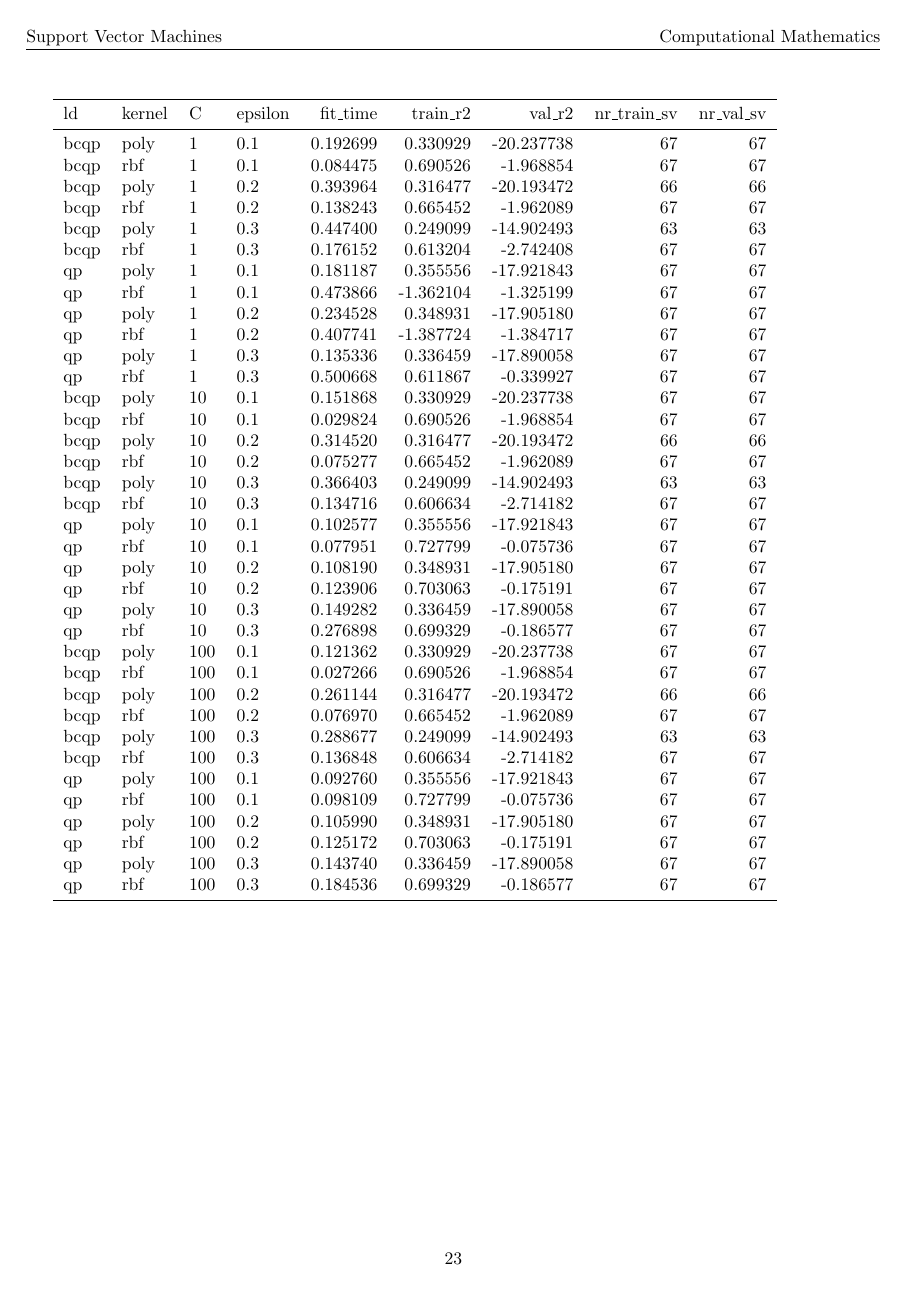
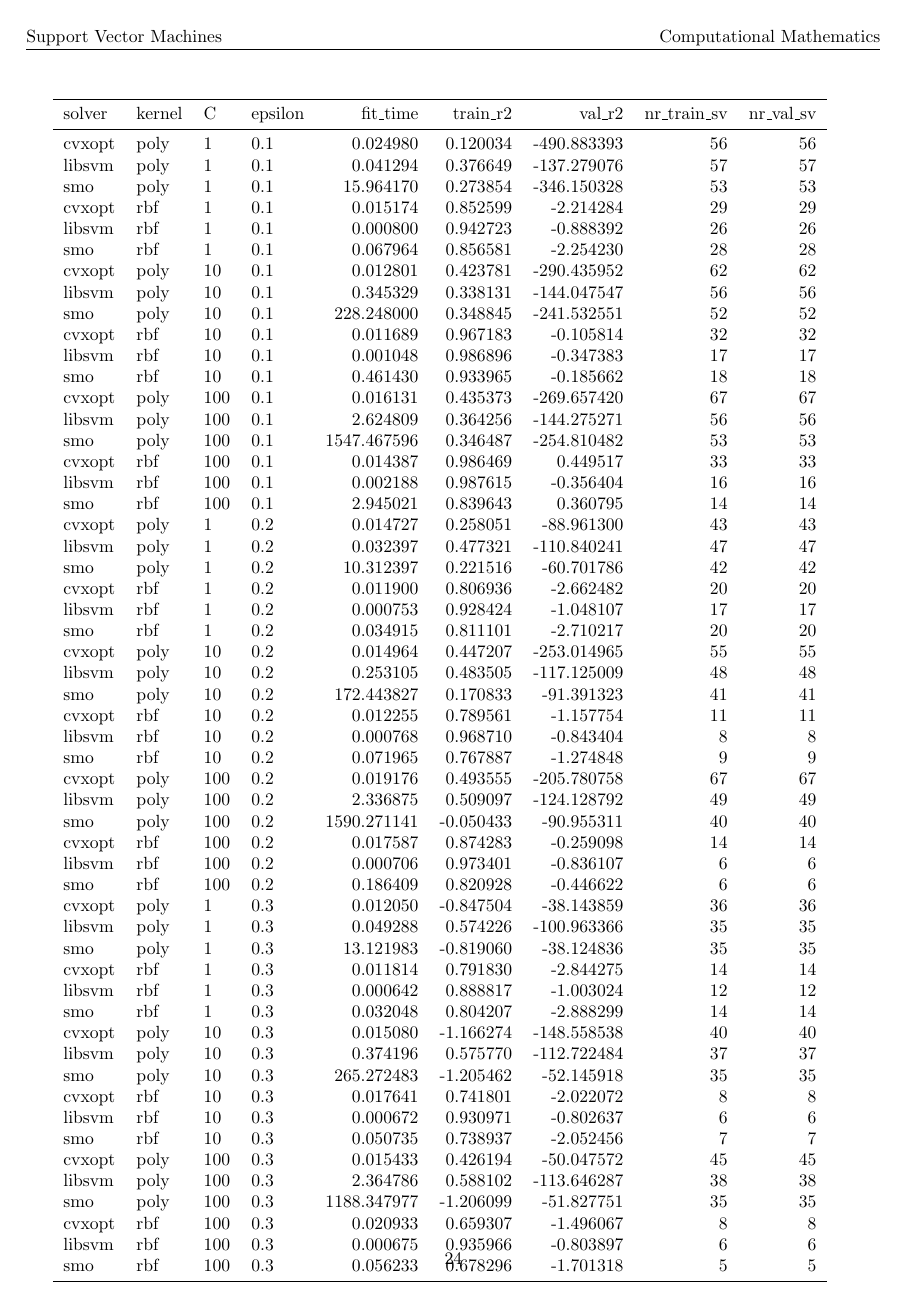
Before and after one commit to dmeoli/optiml, a LaTeX document (notebooks/ml/tex/CM_report.tex, which reads notebooks/ml/tex/experiments/nonlinear_dual_svr.tex, notebooks/ml/tex/experiments/nonlinear_lagrangian_dual_svr.tex): page 24 of 26 before the commit and page 25 of 28 after it. Compiled offline with pdfLaTeX.

Commit message:
fixed experiments

```diff
--- /dev/null
+++ b/notebooks/ml/tex/experiments/nonlinear_dual_svr.tex
@@ -0,0 +1,60 @@
+\begin{tabular}{llllrrrrr}
+\toprule
+solver & kernel &   C & epsilon &    fit\_time &  train\_r2 &      val\_r2 &  nr\_train\_sv &  nr\_val\_sv \\
+\midrule
+cvxopt &   poly &   1 &     0.1 &    0.024980 &  0.120034 & -490.883393 &           56 &         56 \\
+libsvm &   poly &   1 &     0.1 &    0.041294 &  0.376649 & -137.279076 &           57 &         57 \\
+   smo &   poly &   1 &     0.1 &   15.964170 &  0.273854 & -346.150328 &           53 &         53 \\
+cvxopt &    rbf &   1 &     0.1 &    0.015174 &  0.852599 &   -2.214284 &           29 &         29 \\
+libsvm &    rbf &   1 &     0.1 &    0.000800 &  0.942723 &   -0.888392 &           26 &         26 \\
+   smo &    rbf &   1 &     0.1 &    0.067964 &  0.856581 &   -2.254230 &           28 &         28 \\
+cvxopt &   poly &  10 &     0.1 &    0.012801 &  0.423781 & -290.435952 &           62 &         62 \\
+libsvm &   poly &  10 &     0.1 &    0.345329 &  0.338131 & -144.047547 &           56 &         56 \\
+   smo &   poly &  10 &     0.1 &  228.248000 &  0.348845 & -241.532551 &           52 &         52 \\
+cvxopt &    rbf &  10 &     0.1 &    0.011689 &  0.967183 &   -0.105814 &           32 &         32 \\
+libsvm &    rbf &  10 &     0.1 &    0.001048 &  0.986896 &   -0.347383 &           17 &         17 \\
+   smo &    rbf &  10 &     0.1 &    0.461430 &  0.933965 &   -0.185662 &           18 &         18 \\
+cvxopt &   poly & 100 &     0.1 &    0.016131 &  0.435373 & -269.657420 &           67 &         67 \\
+libsvm &   poly & 100 &     0.1 &    2.624809 &  0.364256 & -144.275271 &           56 &         56 \\
+   smo &   poly & 100 &     0.1 & 1547.467596 &  0.346487 & -254.810482 &           53 &         53 \\
+cvxopt &    rbf & 100 &     0.1 &    0.014387 &  0.986469 &    0.449517 &           33 &         33 \\
+libsvm &    rbf & 100 &     0.1 &    0.002188 &  0.987615 &   -0.356404 &           16 &         16 \\
+   smo &    rbf & 100 &     0.1 &    2.945021 &  0.839643 &    0.360795 &           14 &         14 \\
+cvxopt &   poly &   1 &     0.2 &    0.014727 &  0.258051 &  -88.961300 &           43 &         43 \\
+libsvm &   poly &   1 &     0.2 &    0.032397 &  0.477321 & -110.840241 &           47 &         47 \\
+   smo &   poly &   1 &     0.2 &   10.312397 &  0.221516 &  -60.701786 &           42 &         42 \\
+cvxopt &    rbf &   1 &     0.2 &    0.011900 &  0.806936 &   -2.662482 &           20 &         20 \\
+libsvm &    rbf &   1 &     0.2 &    0.000753 &  0.928424 &   -1.048107 &           17 &         17 \\
+   smo &    rbf &   1 &     0.2 &    0.034915 &  0.811101 &   -2.710217 &           20 &         20 \\
+cvxopt &   poly &  10 &     0.2 &    0.014964 &  0.447207 & -253.014965 &           55 &         55 \\
+libsvm &   poly &  10 &     0.2 &    0.253105 &  0.483505 & -117.125009 &           48 &         48 \\
+   smo &   poly &  10 &     0.2 &  172.443827 &  0.170833 &  -91.391323 &           41 &         41 \\
+cvxopt &    rbf &  10 &     0.2 &    0.012255 &  0.789561 &   -1.157754 &           11 &         11 \\
+libsvm &    rbf &  10 &     0.2 &    0.000768 &  0.968710 &   -0.843404 &            8 &          8 \\
+   smo &    rbf &  10 &     0.2 &    0.071965 &  0.767887 &   -1.274848 &            9 &          9 \\
+cvxopt &   poly & 100 &     0.2 &    0.019176 &  0.493555 & -205.780758 &           67 &         67 \\
+libsvm &   poly & 100 &     0.2 &    2.336875 &  0.509097 & -124.128792 &           49 &         49 \\
+   smo &   poly & 100 &     0.2 & 1590.271141 & -0.050433 &  -90.955311 &           40 &         40 \\
+cvxopt &    rbf & 100 &     0.2 &    0.017587 &  0.874283 &   -0.259098 &           14 &         14 \\
+libsvm &    rbf & 100 &     0.2 &    0.000706 &  0.973401 &   -0.836107 &            6 &          6 \\
+   smo &    rbf & 100 &     0.2 &    0.186409 &  0.820928 &   -0.446622 &            6 &          6 \\
+cvxopt &   poly &   1 &     0.3 &    0.012050 & -0.847504 &  -38.143859 &           36 &         36 \\
+libsvm &   poly &   1 &     0.3 &    0.049288 &  0.574226 & -100.963366 &           35 &         35 \\
+   smo &   poly &   1 &     0.3 &   13.121983 & -0.819060 &  -38.124836 &           35 &         35 \\
+cvxopt &    rbf &   1 &     0.3 &    0.011814 &  0.791830 &   -2.844275 &           14 &         14 \\
+libsvm &    rbf &   1 &     0.3 &    0.000642 &  0.888817 &   -1.003024 &           12 &         12 \\
+   smo &    rbf &   1 &     0.3 &    0.032048 &  0.804207 &   -2.888299 &           14 &         14 \\
+cvxopt &   poly &  10 &     0.3 &    0.015080 & -1.166274 & -148.558538 &           40 &         40 \\
+libsvm &   poly &  10 &     0.3 &    0.374196 &  0.575770 & -112.722484 &           37 &         37 \\
+   smo &   poly &  10 &     0.3 &  265.272483 & -1.205462 &  -52.145918 &           35 &         35 \\
+cvxopt &    rbf &  10 &     0.3 &    0.017641 &  0.741801 &   -2.022072 &            8 &          8 \\
+libsvm &    rbf &  10 &     0.3 &    0.000672 &  0.930971 &   -0.802637 &            6 &          6 \\
+   smo &    rbf &  10 &     0.3 &    0.050735 &  0.738937 &   -2.052456 &            7 &          7 \\
+cvxopt &   poly & 100 &     0.3 &    0.015433 &  0.426194 &  -50.047572 &           45 &         45 \\
+libsvm &   poly & 100 &     0.3 &    2.364786 &  0.588102 & -113.646287 &           38 &         38 \\
+   smo &   poly & 100 &     0.3 & 1188.347977 & -1.206099 &  -51.827751 &           35 &         35 \\
+cvxopt &    rbf & 100 &     0.3 &    0.020933 &  0.659307 &   -1.496067 &            8 &          8 \\
+libsvm &    rbf & 100 &     0.3 &    0.000675 &  0.935966 &   -0.803897 &            6 &          6 \\
+   smo &    rbf & 100 &     0.3 &    0.056233 &  0.678296 &   -1.701318 &            5 &          5 \\
+\bottomrule
+\end{tabular}
--- a/notebooks/ml/tex/experiments/nonlinear_lagrangian_dual_svr.tex
+++ b/notebooks/ml/tex/experiments/nonlinear_lagrangian_dual_svr.tex
@@ -2,39 +2,3 @@
 \toprule
   ld & kernel &   C & epsilon &  fit\_time &  train\_r2 &     val\_r2 &  nr\_train\_sv &  nr\_val\_sv \\
 \midrule
-bcqp &   poly &   1 &     0.1 &  0.192699 &  0.330929 & -20.237738 &           67 &         67 \\
-bcqp &    rbf &   1 &     0.1 &  0.084475 &  0.690526 &  -1.968854 &           67 &         67 \\
-bcqp &   poly &   1 &     0.2 &  0.393964 &  0.316477 & -20.193472 &           66 &         66 \\
-bcqp &    rbf &   1 &     0.2 &  0.138243 &  0.665452 &  -1.962089 &           67 &         67 \\
-bcqp &   poly &   1 &     0.3 &  0.447400 &  0.249099 & -14.902493 &           63 &         63 \\
-bcqp &    rbf &   1 &     0.3 &  0.176152 &  0.613204 &  -2.742408 &           67 &         67 \\
-  qp &   poly &   1 &     0.1 &  0.181187 &  0.355556 & -17.921843 &           67 &         67 \\
-  qp &    rbf &   1 &     0.1 &  0.473866 & -1.362104 &  -1.325199 &           67 &         67 \\
-  qp &   poly &   1 &     0.2 &  0.234528 &  0.348931 & -17.905180 &           67 &         67 \\
-  qp &    rbf &   1 &     0.2 &  0.407741 & -1.387724 &  -1.384717 &           67 &         67 \\
-  qp &   poly &   1 &     0.3 &  0.135336 &  0.336459 & -17.890058 &           67 &         67 \\
-  qp &    rbf &   1 &     0.3 &  0.500668 &  0.611867 &  -0.339927 &           67 &         67 \\
-bcqp &   poly &  10 &     0.1 &  0.151868 &  0.330929 & -20.237738 &           67 &         67 \\
-bcqp &    rbf &  10 &     0.1 &  0.029824 &  0.690526 &  -1.968854 &           67 &         67 \\
-bcqp &   poly &  10 &     0.2 &  0.314520 &  0.316477 & -20.193472 &           66 &         66 \\
-bcqp &    rbf &  10 &     0.2 &  0.075277 &  0.665452 &  -1.962089 &           67 &         67 \\
-bcqp &   poly &  10 &     0.3 &  0.366403 &  0.249099 & -14.902493 &           63 &         63 \\
-bcqp &    rbf &  10 &     0.3 &  0.134716 &  0.606634 &  -2.714182 &           67 &         67 \\
-  qp &   poly &  10 &     0.1 &  0.102577 &  0.355556 & -17.921843 &           67 &         67 \\
-  qp &    rbf &  10 &     0.1 &  0.077951 &  0.727799 &  -0.075736 &           67 &         67 \\
-  qp &   poly &  10 &     0.2 &  0.108190 &  0.348931 & -17.905180 &           67 &         67 \\
-  qp &    rbf &  10 &     0.2 &  0.123906 &  0.703063 &  -0.175191 &           67 &         67 \\
-  qp &   poly &  10 &     0.3 &  0.149282 &  0.336459 & -17.890058 &           67 &         67 \\
-  qp &    rbf &  10 &     0.3 &  0.276898 &  0.699329 &  -0.186577 &           67 &         67 \\
-bcqp &   poly & 100 &     0.1 &  0.121362 &  0.330929 & -20.237738 &           67 &         67 \\
-bcqp &    rbf & 100 &     0.1 &  0.027266 &  0.690526 &  -1.968854 &           67 &         67 \\
-bcqp &   poly & 100 &     0.2 &  0.261144 &  0.316477 & -20.193472 &           66 &         66 \\
-bcqp &    rbf & 100 &     0.2 &  0.076970 &  0.665452 &  -1.962089 &           67 &         67 \\
-bcqp &   poly & 100 &     0.3 &  0.288677 &  0.249099 & -14.902493 &           63 &         63 \\
-bcqp &    rbf & 100 &     0.3 &  0.136848 &  0.606634 &  -2.714182 &           67 &         67 \\
-  qp &   poly & 100 &     0.1 &  0.092760 &  0.355556 & -17.921843 &           67 &         67 \\
-  qp &    rbf & 100 &     0.1 &  0.098109 &  0.727799 &  -0.075736 &           67 &         67 \\
-  qp &   poly & 100 &     0.2 &  0.105990 &  0.348931 & -17.905180 &           67 &         67 \\
-  qp &    rbf & 100 &     0.2 &  0.125172 &  0.703063 &  -0.175191 &           67 &         67 \\
-  qp &   poly & 100 &     0.3 &  0.143740 &  0.336459 & -17.890058 &           67 &         67 \\
-  qp &    rbf & 100 &     0.3 &  0.184536 &  0.699329 &  -0.186577 &           67 &         67 \\
```
Also changed, not shown: notebooks/ml/tex/experiments.tex (+52 -0 lines), notebooks/ml/tex/experiments/linear_dual_svr.tex (+16 -16 lines), notebooks/ml/tex/experiments/linear_lagrangian_dual_svr.tex (+10 -10 lines), notebooks/ml/tex/experiments/nonlinear_lagrangian_dual_svc.tex (+3 -3 lines), notebooks/ml/tex/experiments/primal_svr_eps.tex (+10 -10 lines), notebooks/ml/tex/experiments/primal_svr_squared_eps.tex (+10 -10 lines), notebooks/ml/tex/CM_report.pdf, notebooks/ml/tex/experiments/nonlinear_lagrangian_dual_svr.tex (36 more changed lines), 2 other files.
